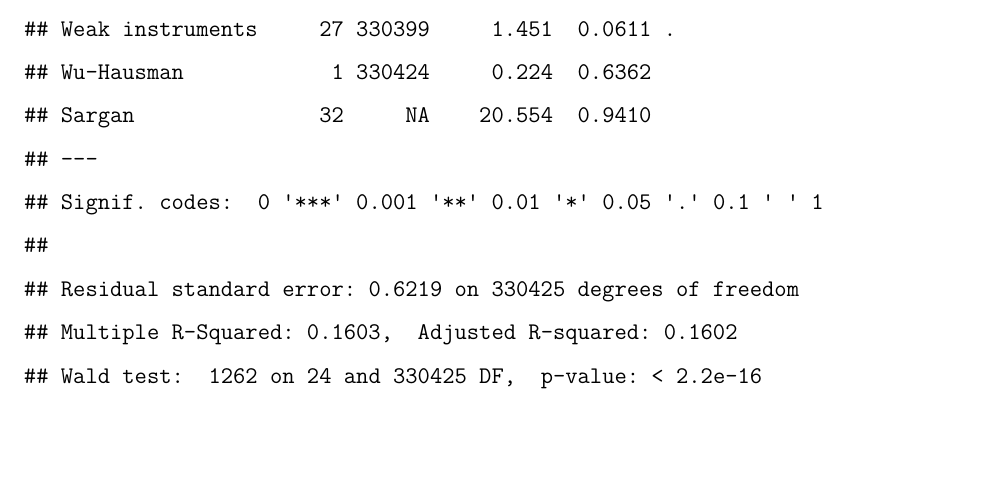
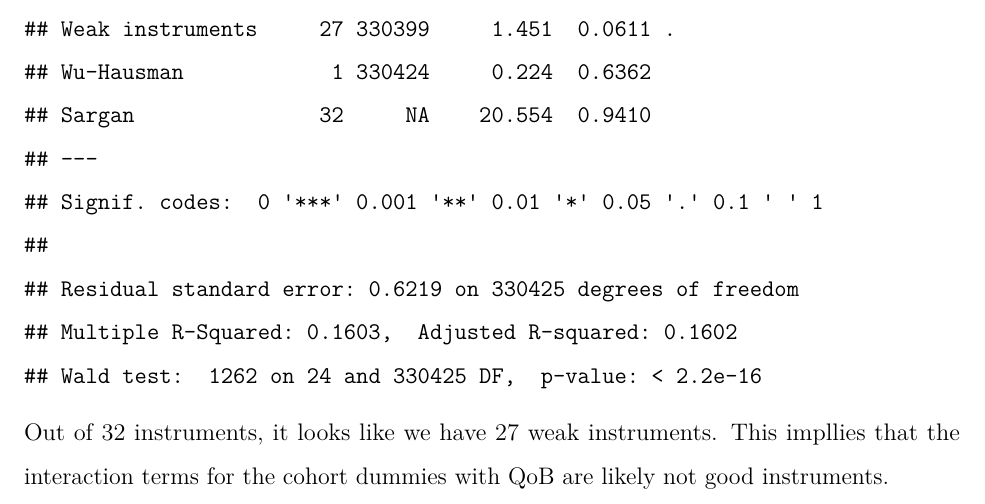
Before and after one commit to seinjonetan/metrics, an R Markdown document (pset_10/pset_10.rmd): part of page 4 of 4, cut so that both start at the same text, the shorter picture padded with empty space. The pictures show the output file pset_10/pset_10.pdf that the author committed with the source.

Commit message:
feat: final commit for pset_10

````diff
--- a/pset_10/pset_10.rmd
+++ b/pset_10/pset_10.rmd
@@ -58,3 +58,5 @@ iv_4 <- ivreg(
 
 summary(iv_4, diagnostics = TRUE)
 ```
+
+Out of 32 instruments, it looks like we have 27 weak instruments. This impllies that the interaction terms for the cohort dummies with QoB are likely not good instruments.
````
Also changed, not shown: pset_10/pset_10.html (added), pset_10/pset_10.pdf.
